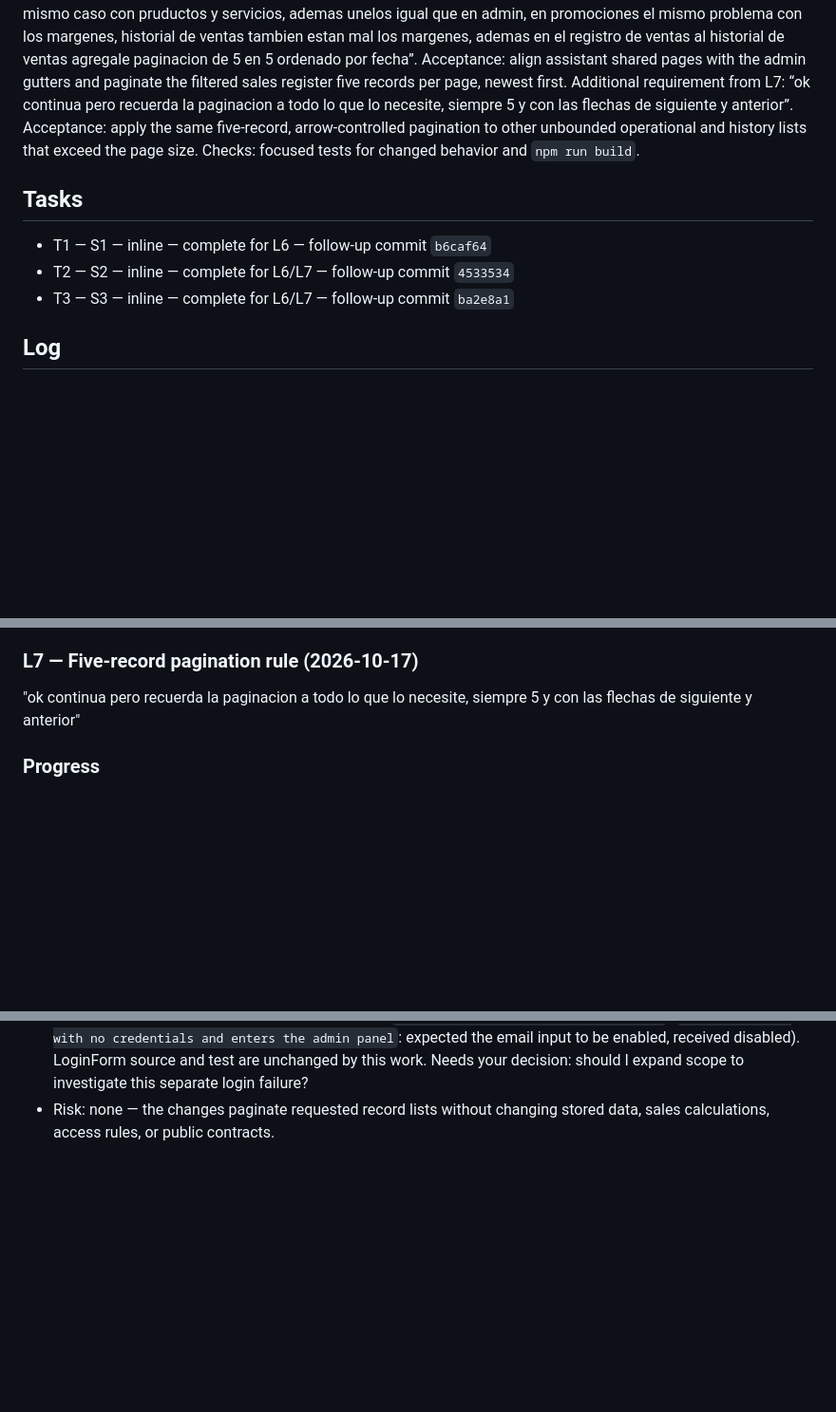
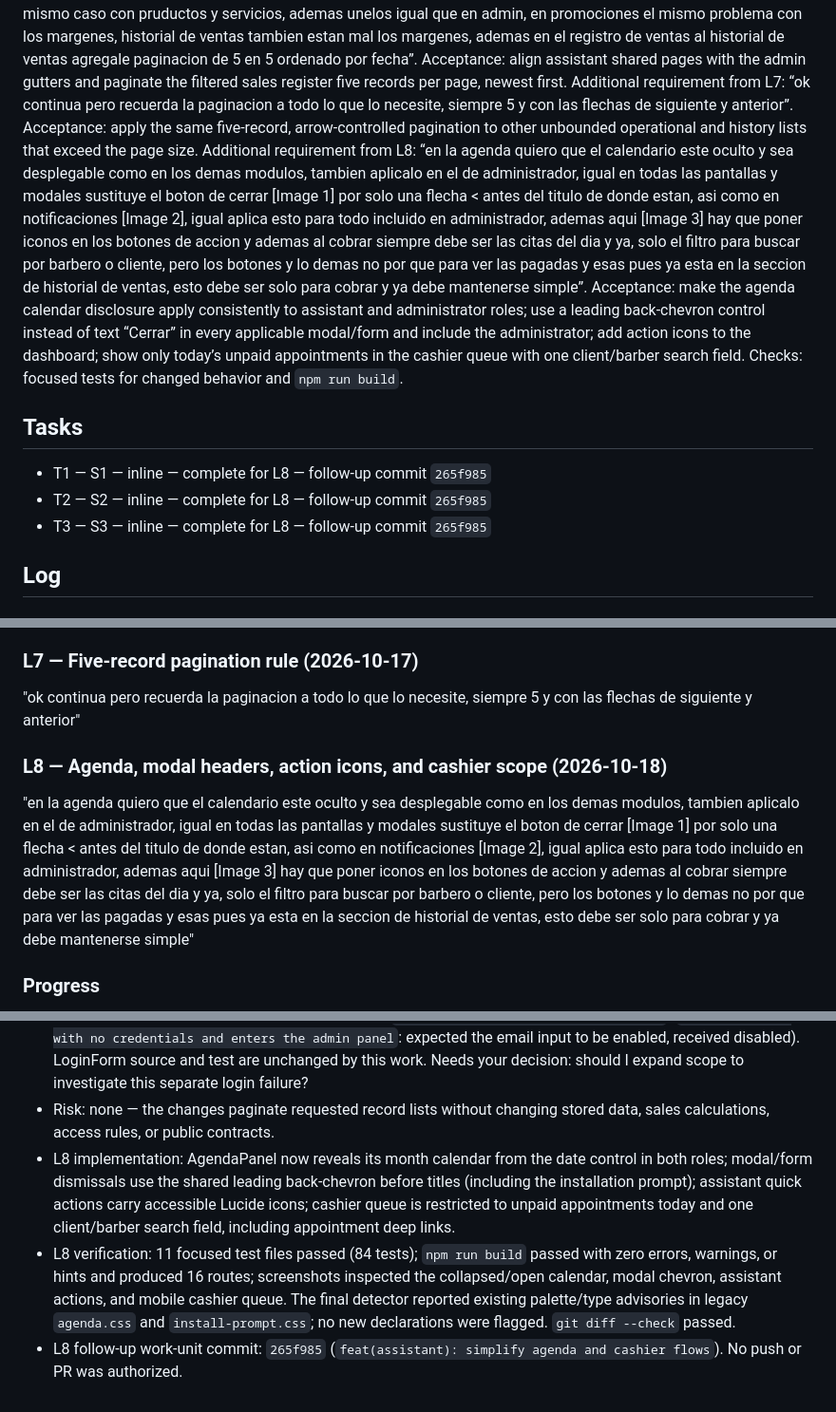
Before and after one commit to Phyton06/webbys, a Markdown page: odd/tasks/assistant-profile-pos.md, 3 parts joined by grey strips. Shown at 95% size. GitHub-like rendering; blank space fills up the shorter version.

Commit message:
docs(odd): record agenda and cashier refinements

```diff
--- a/odd/tasks/assistant-profile-pos.md
+++ b/odd/tasks/assistant-profile-pos.md
@@ -25,12 +26,13 @@ Integrate the assistant with the existing agenda, clients, products, services, p
 Acceptance: assistant operations are reflected in the existing administrator data; authorization restrictions hold; essential app checks pass.
 Additional requirement from L6: “el panel de cliente tampoco tiene bien los margenes, mismo caso con pruductos y servicios, ademas unelos igual que en admin, en promociones el mismo problema con los margenes, historial de ventas tambien estan mal los margenes, ademas en el registro de ventas al historial de ventas agregale paginacion de 5 en 5 ordenado por fecha”. Acceptance: align assistant shared pages with the admin gutters and paginate the filtered sales register five records per page, newest first.
 Additional requirement from L7: “ok continua pero recuerda la paginacion a todo lo que lo necesite, siempre 5 y con las flechas de siguiente y anterior”. Acceptance: apply the same five-record, arrow-controlled pagination to other unbounded operational and history lists that exceed the page size.
+Additional requirement from L8: “en la agenda quiero que el calendario este oculto y sea desplegable como en los demas modulos, tambien aplicalo en el de administrador, igual en todas las pantallas y modales sustituye el boton de cerrar [Image 1] por solo una flecha < antes del titulo de donde estan, asi como en notificaciones [Image 2], igual aplica esto para todo incluido en administrador, ademas aqui [Image 3] hay que poner iconos en los botones de accion y ademas al cobrar siempre debe ser las citas del dia y ya, solo el filtro para buscar por barbero o cliente, pero los botones y lo demas no por que para ver las pagadas y esas pues ya esta en la seccion de historial de ventas, esto debe ser solo para cobrar y ya debe mantenerse simple”. Acceptance: make the agenda calendar disclosure apply consistently to assistant and administrator roles; use a leading back-chevron control instead of text “Cerrar” in every applicable modal/form and include the administrator; add action icons to the dashboard; show only today’s unpaid appointments in the cashier queue with one client/barber search field.
 Checks: focused tests for changed behavior and `npm run build`.
 
 ## Tasks
-- T1 — S1 — inline — complete for L6 — follow-up commit `b6caf64`
-- T2 — S2 — inline — complete for L6/L7 — follow-up commit `4533534`
-- T3 — S3 — inline — complete for L6/L7 — follow-up commit `ba2e8a1`
+- T1 — S1 — inline — complete for L8 — follow-up commit `265f985`
+- T2 — S2 — inline — complete for L8 — follow-up commit `265f985`
+- T3 — S3 — inline — complete for L8 — follow-up commit `265f985`
 
 ## Log
 
@@ -56,6 +58,9 @@ Use proportionate essential checks; do not add broad or repetitive validation.
 ### L7 — Five-record pagination rule (2026-10-17)
 "ok continua pero recuerda la paginacion a todo lo que lo necesite, siempre 5 y con las flechas de siguiente y anterior"
 
+### L8 — Agenda, modal headers, action icons, and cashier scope (2026-10-18)
+"en la agenda quiero que el calendario este oculto y sea desplegable como en los demas modulos, tambien aplicalo en el de administrador, igual en todas las pantallas y modales sustituye el boton de cerrar [Image 1]  por solo una flecha < antes del titulo de donde estan, asi como en notificaciones [Image 2], igual aplica esto para todo incluido en administrador, ademas aqui [Image 3]  hay que poner iconos en los botones de accion y ademas al cobrar siempre debe ser las citas del dia y ya, solo el filtro para buscar por barbero o cliente, pero los botones y lo demas no por que para ver las pagadas y esas pues ya esta en la seccion de historial de ventas, esto debe ser solo para cobrar y ya debe mantenerse simple"
+
 ### Progress
 - `task 2.md` is the user-owned phase specification and remains untracked; preserve it.
 - Baseline: the administrator PWA already had shared agenda, client, catalog, promotion, and sales modules; assistant credentials and role-specific navigation were absent.
@@ -80,3 +85,6 @@ Use proportionate essential checks; do not add broad or repetitive validation.
 - Essential verification: seven changed-page test files passed (57 tests); `npm run build` passed with 0 errors, warnings, and hints and built 16 routes; the final Impeccable detector returned no findings; mobile screenshots inspected the assistant dashboard and quick-sale flow. `git diff --check` passed before committing.
 - Full-suite result: 366 passed and one test failed at `src/components/LoginForm.test.tsx:15` (`allows sign-in with no credentials and enters the admin panel`: expected the email input to be enabled, received disabled). LoginForm source and test are unchanged by this work. Needs your decision: should I expand scope to investigate this separate login failure?
 - Risk: none — the changes paginate requested record lists without changing stored data, sales calculations, access rules, or public contracts.
+- L8 implementation: AgendaPanel now reveals its month calendar from the date control in both roles; modal/form dismissals use the shared leading back-chevron before titles (including the installation prompt); assistant quick actions carry accessible Lucide icons; cashier queue is restricted to unpaid appointments today and one client/barber search field, including appointment deep links.
+- L8 verification: 11 focused test files passed (84 tests); `npm run build` passed with zero errors, warnings, or hints and produced 16 routes; screenshots inspected the collapsed/open calendar, modal chevron, assistant actions, and mobile cashier queue. The final detector reported existing palette/type advisories in legacy `agenda.css` and `install-prompt.css`; no new declarations were flagged. `git diff --check` passed.
+- L8 follow-up work-unit commit: `265f985` (`feat(assistant): simplify agenda and cashier flows`). No push or PR was authorized.
```
Also changed, not shown: other parts of odd/tasks/assistant-profile-pos.md (+1 -0 lines).
